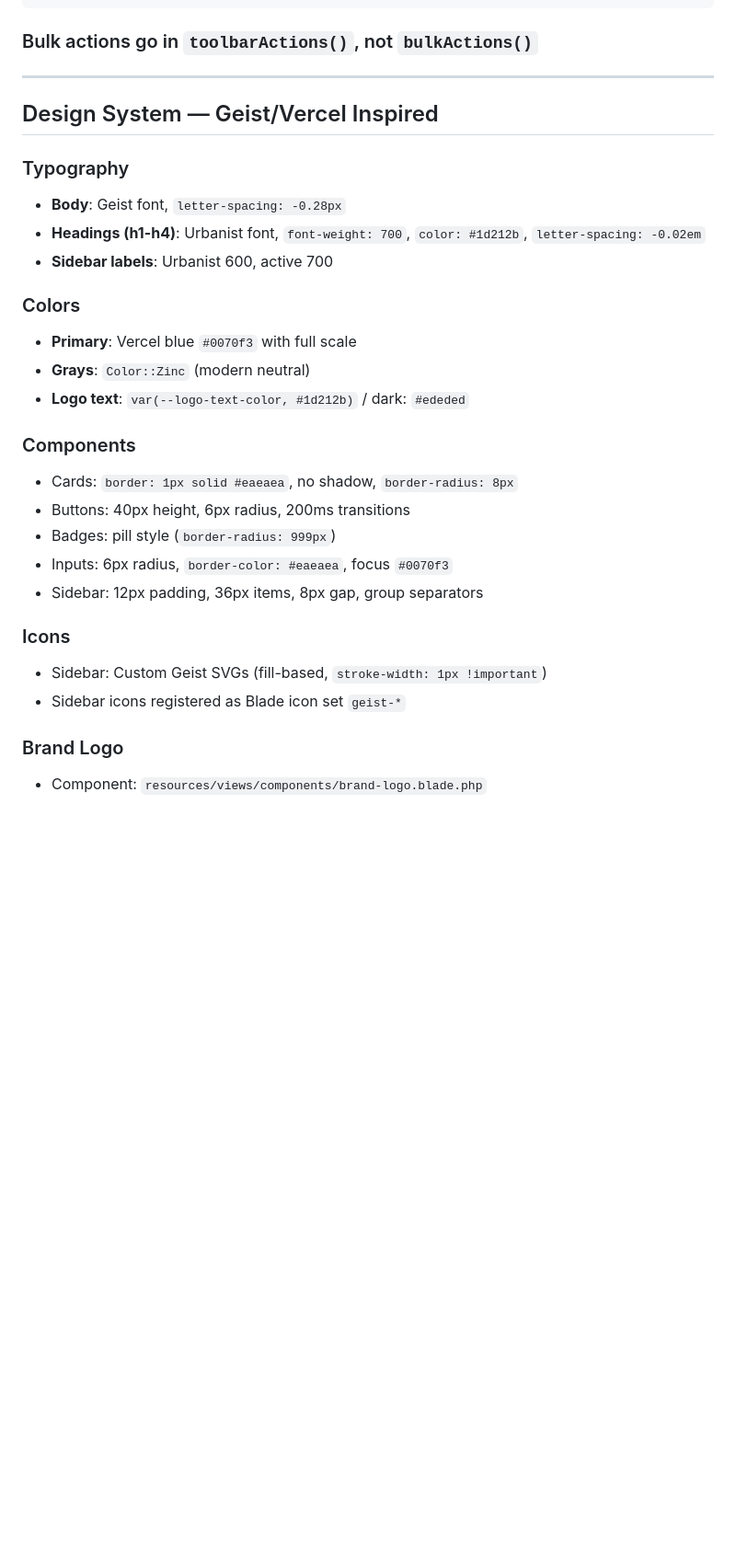
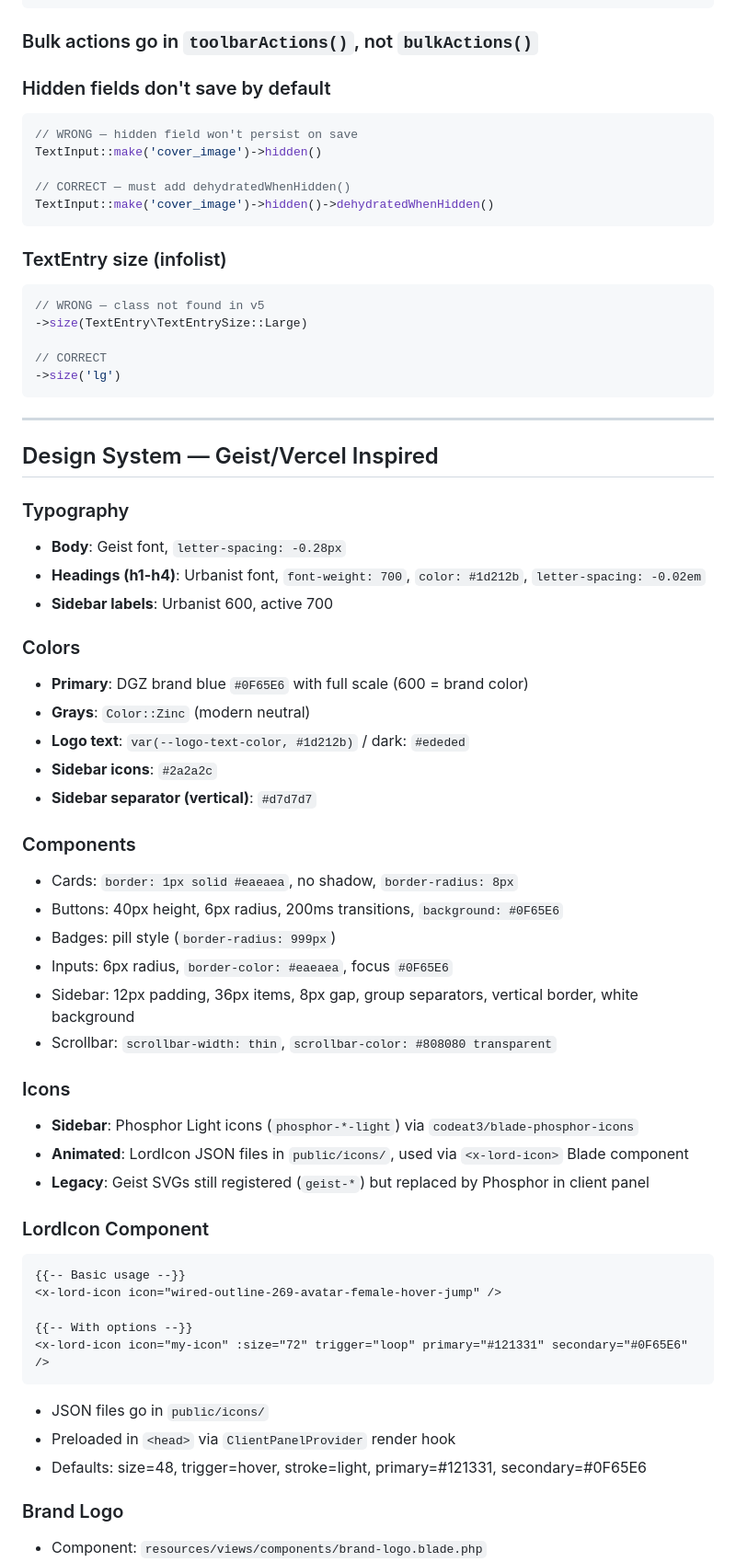
Before and after one commit to mirkodgzconsulting/portal-dgzconsulting, a Markdown page: CLAUDE.md, the part around one of its changes. Shown at 92% size. Drawn GitHub-style; blank space fills up the shorter version.

Commit message:
docs: actualizar CLAUDE.md con cambios de sesión
Co-Authored-By: Claude Sonnet 4.6 <noreply@anthropic.com>

````diff
--- a/CLAUDE.md
+++ b/CLAUDE.md
@@ -78,6 +74,24 @@ protected string $view = '...';
 
 ### Bulk actions go in `toolbarActions()`, not `bulkActions()`
 
+### Hidden fields don't save by default
+```php
+// WRONG — hidden field won't persist on save
+TextInput::make('cover_image')->hidden()
+
+// CORRECT — must add dehydratedWhenHidden()
+TextInput::make('cover_image')->hidden()->dehydratedWhenHidden()
+```
+
+### TextEntry size (infolist)
+```php
+// WRONG — class not found in v5
+->size(TextEntry\TextEntrySize::Large)
+
+// CORRECT
+->size('lg')
+```
+
 ---
 
 ## Design System — Geist/Vercel Inspired
@@ -88,20 +102,36 @@ protected string $view = '...';
 - **Sidebar labels**: Urbanist 600, active 700
 
 ### Colors
-- **Primary**: Vercel blue `#0070f3` with full scale
+- **Primary**: DGZ brand blue `#0F65E6` with full scale (600 = brand color)
 - **Grays**: `Color::Zinc` (modern neutral)
 - **Logo text**: `var(--logo-text-color, #1d212b)` / dark: `#ededed`
+- **Sidebar icons**: `#2a2a2c`
+- **Sidebar separator (vertical)**: `#d7d7d7`
 
 ### Components
 - Cards: `border: 1px solid #eaeaea`, no shadow, `border-radius: 8px`
-- Buttons: 40px height, 6px radius, 200ms transitions
+- Buttons: 40px height, 6px radius, 200ms transitions, `background: #0F65E6`
 - Badges: pill style (`border-radius: 999px`)
-- Inputs: 6px radius, `border-color: #eaeaea`, focus `#0070f3`
-- Sidebar: 12px padding, 36px items, 8px gap, group separators
+- Inputs: 6px radius, `border-color: #eaeaea`, focus `#0F65E6`
+- Sidebar: 12px padding, 36px items, 8px gap, group separators, vertical border, white background
+- Scrollbar: `scrollbar-width: thin`, `scrollbar-color: #808080 transparent`
 
 ### Icons
-- Sidebar: Custom Geist SVGs (fill-based, `stroke-width: 1px !important`)
-- Sidebar icons registered as Blade icon set `geist-*`
+- **Sidebar**: Phosphor Light icons (`phosphor-*-light`) via `codeat3/blade-phosphor-icons`
+- **Animated**: LordIcon JSON files in `public/icons/`, used via `<x-lord-icon>` Blade component
+- **Legacy**: Geist SVGs still registered (`geist-*`) but replaced by Phosphor in client panel
+
+### LordIcon Component
+```blade
+{{-- Basic usage --}}
+<x-lord-icon icon="wired-outline-269-avatar-female-hover-jump" />
+
+{{-- With options --}}
+<x-lord-icon icon="my-icon" :size="72" trigger="loop" primary="#121331" secondary="#0F65E6" />
+```
+- JSON files go in `public/icons/`
+- Preloaded in `<head>` via `ClientPanelProvider` render hook
+- Defaults: size=48, trigger=hover, stroke=light, primary=#121331, secondary=#0F65E6
 
 ### Brand Logo
 - Component: `resources/views/components/brand-logo.blade.php`
````
Also changed, not shown: other parts of CLAUDE.md (+66 -45 lines).
